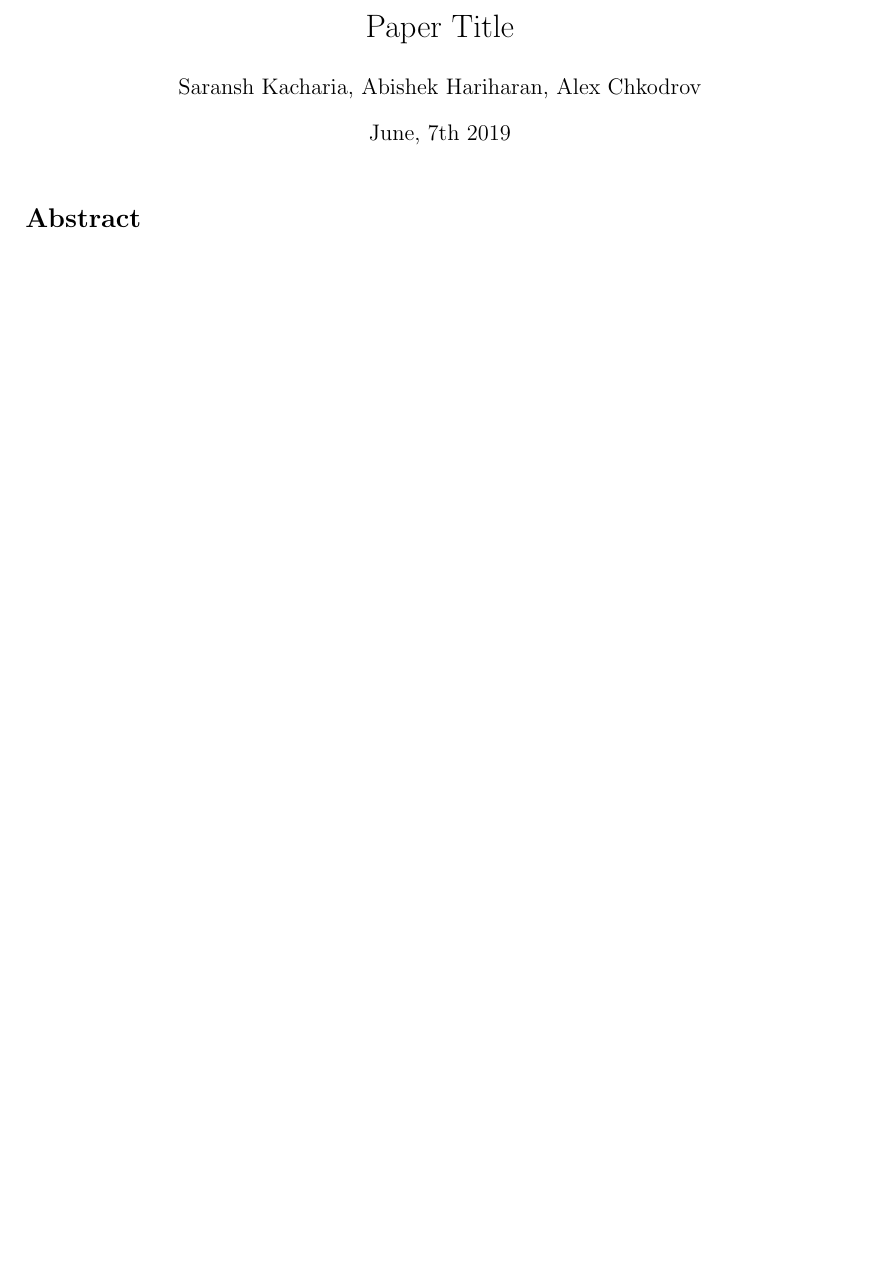
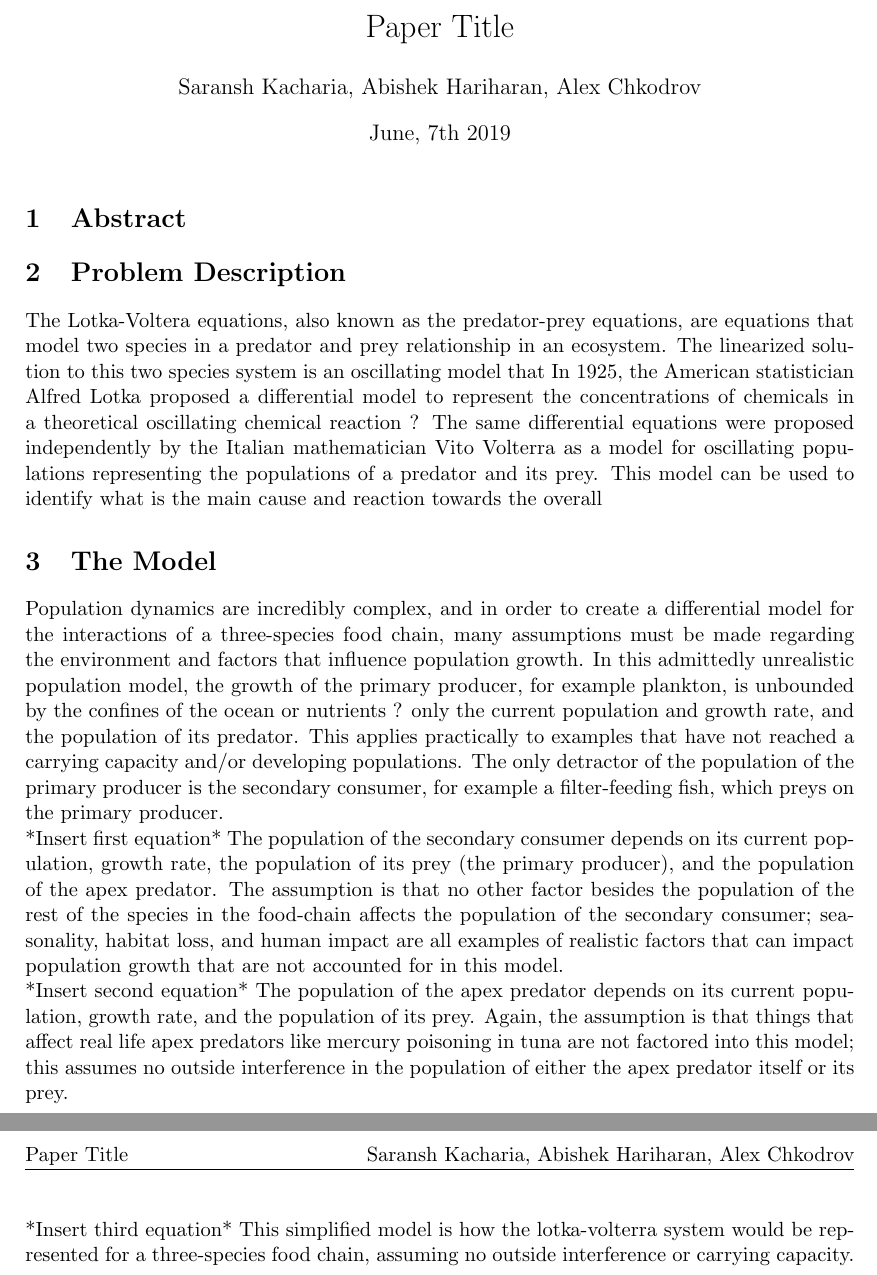
Before and after one commit to SaranshPK/AMATH383Paper, a LaTeX document (Term Paper.tex): part of the page before the commit and two parts of pages 1 and 2 of 2 after it, the two joined at a grey line, cut so that both start at the same text, the shorter picture padded with empty space. Compiled offline with pdfLaTeX.

Commit message:
Update Term Paper.tex
Added preliminary intro

```diff
--- a/Term Paper.tex
+++ b/Term Paper.tex
@@ -51,7 +51,19 @@
 \begin{document}
 \maketitle
 \pagestyle{fancy}
-\section*{Abstract}
+\section{Abstract}
+\section{Problem Description}
+The Lotka-Voltera equations, also known as the predator-prey equations, are equations that model two species in a predator and prey relationship in an ecosystem. The linearized solution to this two species system is an oscillating model that
+In 1925, the American statistician Alfred Lotka proposed a differential model to represent the concentrations of chemicals in a theoretical oscillating chemical reaction ? The same differential equations were proposed independently by the Italian mathematician Vito Volterra as a model for oscillating populations representing the populations of a predator and its prey. This model can be used to identify what is the main cause and reaction towards the overall
+\section{The Model}
+Population dynamics are incredibly complex, and in order to create a differential model for the interactions of a three-species food chain, many assumptions must be made regarding the environment and factors that influence population growth.
+In this admittedly unrealistic population model, the growth of the primary producer, for example plankton, is unbounded by the confines of the ocean or nutrients ? only the current population and growth rate, and the population of its predator. This applies practically to examples that have not reached a carrying capacity and/or developing populations. The only detractor of the population of the primary producer is the secondary consumer, for example a filter-feeding fish, which preys on the primary producer.\\
+*Insert first equation*
+The population of the secondary consumer depends on its current population, growth rate, the population of its prey (the primary producer), and the population of the apex predator. The assumption is that no other factor besides the population of the rest of the species in the food-chain affects the population of the secondary consumer; seasonality, habitat loss, and human impact are all examples of realistic factors that can impact population growth that are not accounted for in this model. \\
+*Insert second equation*
+The population of the apex predator depends on its current population, growth rate, and the population of its prey. Again, the assumption is that things that affect real life apex predators like mercury poisoning in tuna are not factored into this model; this assumes no outside interference in the population of either the apex predator itself or its prey.\\
+*Insert third equation*
+This simplified model is how the lotka-volterra system would be represented for a three-species food chain, assuming no outside interference or carrying capacity.
 
 
 \end{document}
```
